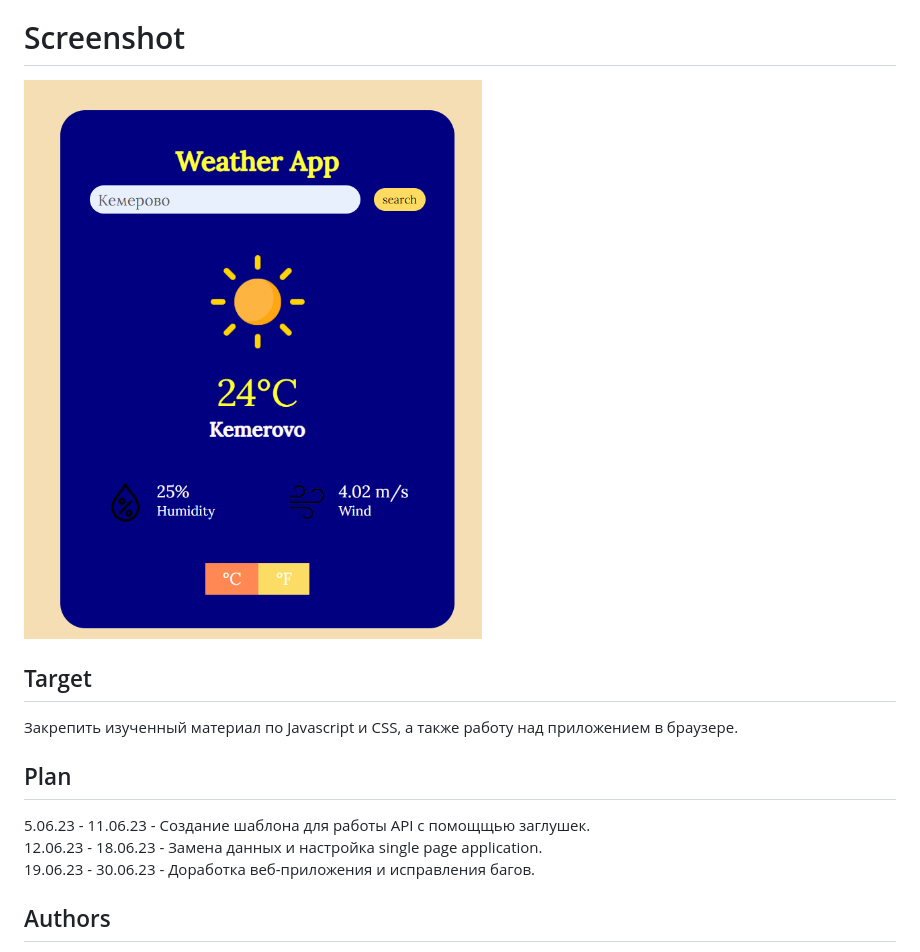
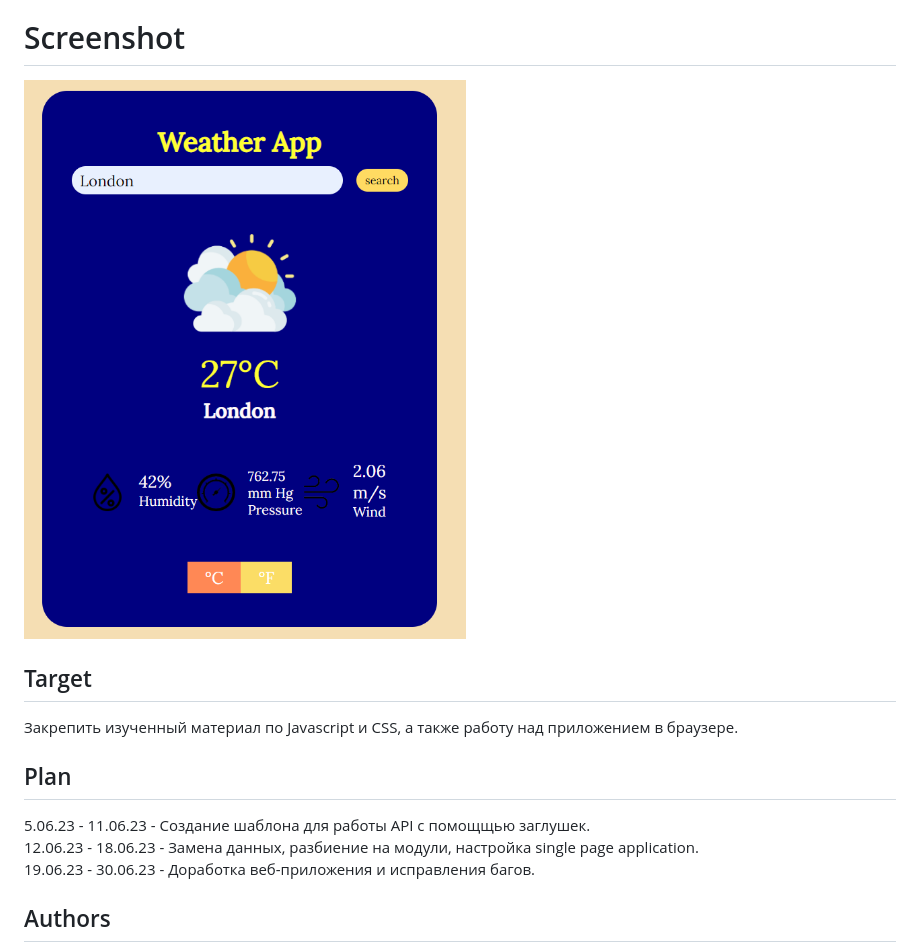
Before and after one commit to M3RxL1N/weather_app, a Markdown page: README.md, the part around the change. Rendered like a GitHub page; pictures changed too: images/preview.png.

```diff
--- a/README.md
+++ b/README.md
@@ -6,7 +6,7 @@ Weather app - веб приложение погоды которое предо
 Закрепить изученный материал по Javascript и CSS, а также работу над приложением в браузере.
 ## Plan
 5.06.23 - 11.06.23 - Создание шаблона для работы API с помощщью заглушек. <br/>
-12.06.23 - 18.06.23 - Замена данных и настройка single page application. <br/>
+12.06.23 - 18.06.23 - Замена данных, разбиение на модули, настройка single page application. <br/>
 19.06.23 - 30.06.23 - Доработка веб-приложения и исправления багов. <br/>
 ## Authors
 Chikulaev Vladislav - frontend developer <br/>
```
Also changed, not shown: images/barometr.png (added), 2 other files.
